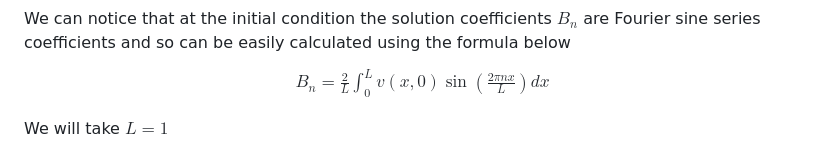
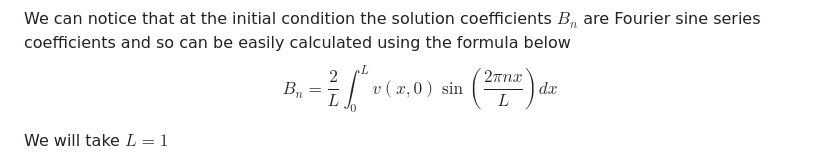
Before and after one commit to ArnasVaic/Kursinis, a Markdown page: practise/p1.md, the part around the change. Rendered like a GitHub page.

Commit message:
remove align

```diff
--- a/practise/p1.md
+++ b/practise/p1.md
@@ -238,9 +238,7 @@ $$
 
 We can notice that at the initial condition the solution coefficients $B_n$ are Fourier sine series coefficients and so can be easily calculated using the formula below
 $$
-\begin{align}
 B_n=\frac{2}{L}\int_{0}^{L}v(x,0)\sin\left(\frac{2\pi nx}{L}\right)dx
-\end{align}
 $$
 
 We will take $L=1$
```
